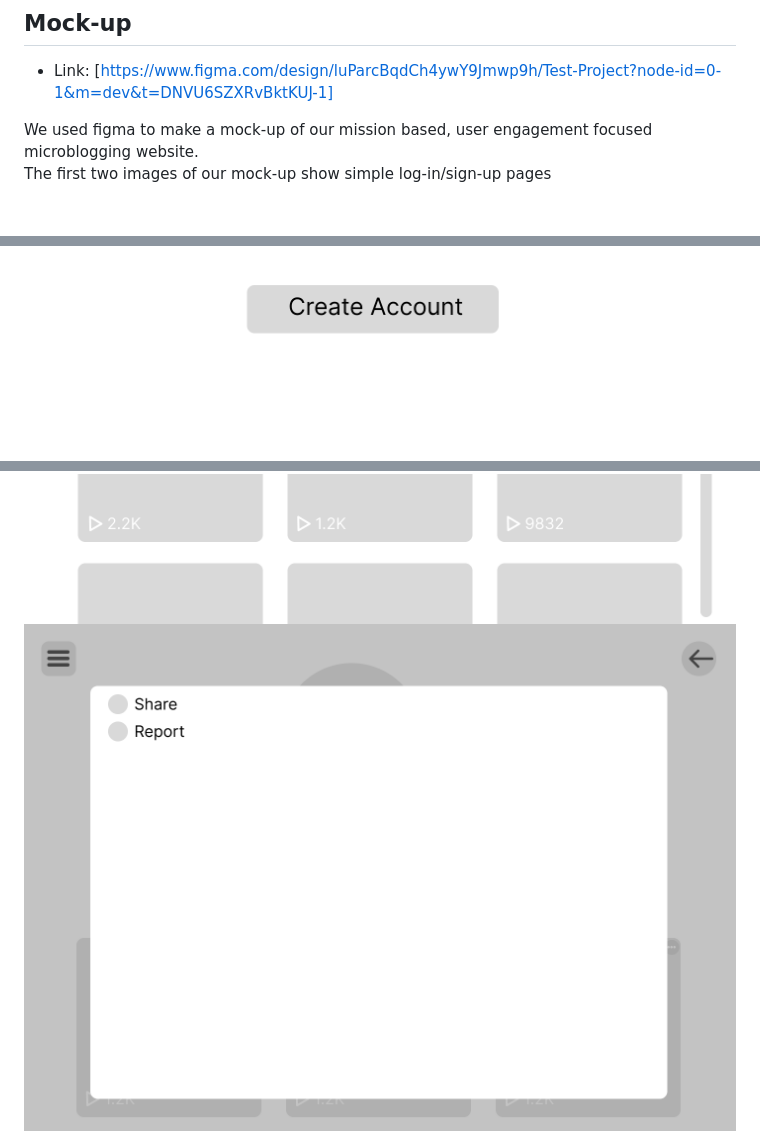
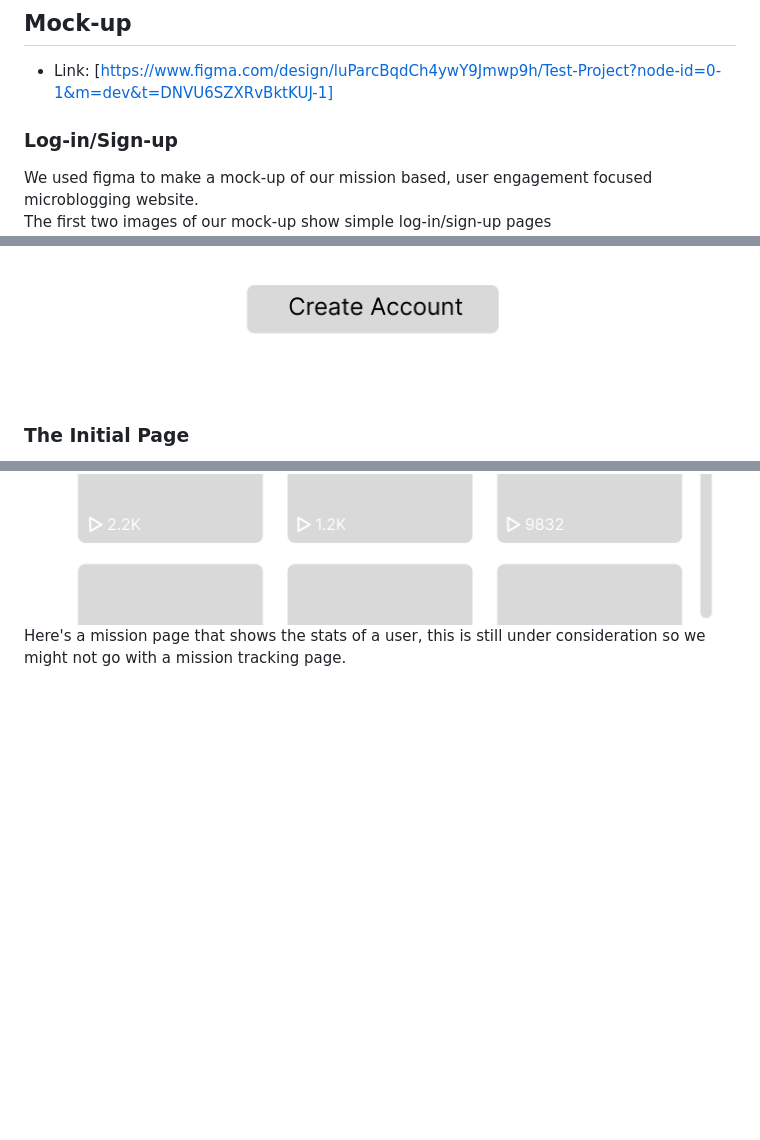
Before and after one commit to CSCI-5117-F26/developing-the-interactive-web-project-1-group-10, a Markdown page: README.md, 3 parts joined by grey strips. Drawn GitHub-style; blank space fills up the shorter version.

Commit message:
Finish README

```diff
--- a/README.md
+++ b/README.md
@@ -46,9 +46,11 @@ along with a very brief caption:**
 <!-- **[Add images/photos that show your paper prototype (around 4)](https://stackoverflow.com/questions/10189356/how-to-add-screenshot-to-readmes-in-github-repository) along with a very brief caption:** -->
 
 <!-- ![](https://media.giphy.com/media/26ufnwz3wDUli7GU0/giphy.gif) -->
+### Log-in/Sign-up
 We used figma to make a mock-up of our mission based, user engagement focused microblogging website.
 The first two images of our mock-up show simple log-in/sign-up pages
 ![](./static/images/log-in.png "A simple Log-in/Sign-up scheme")
 ![](./static/images/sign-up.png)
+### The Initial Page
 On first loggin in, the user should be either shown a random category or the last category they posted to and that category's mission of the day before being able to view any feeds.
 ![](./static/images/initial%20homepage%20ver.%201.png)
@@ -69,6 +76,5 @@ Profile pages.
 ![](./static/images/proflie%20for%20other.png)
-![](./static/images/proflie%20for%20other%20-%20meatball%20menu.png)
-
+Here's a mission page that shows the stats of a user, this is still under consideration so we might not go with a mission tracking page.
 ![](./static/images/mission%20tracking.png)
 
 ## External Dependencies
```
Also changed, not shown: other parts of README.md (+7 -2 lines).
